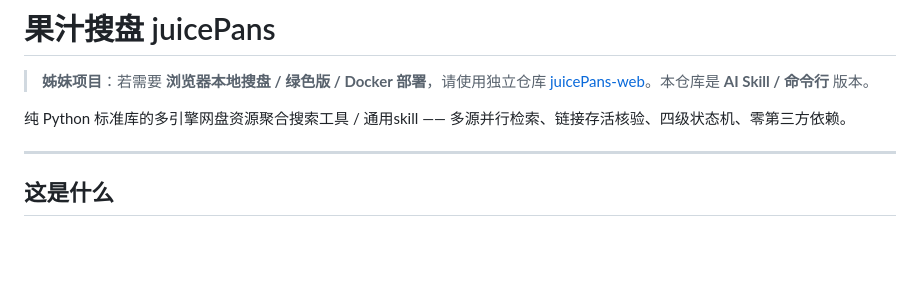
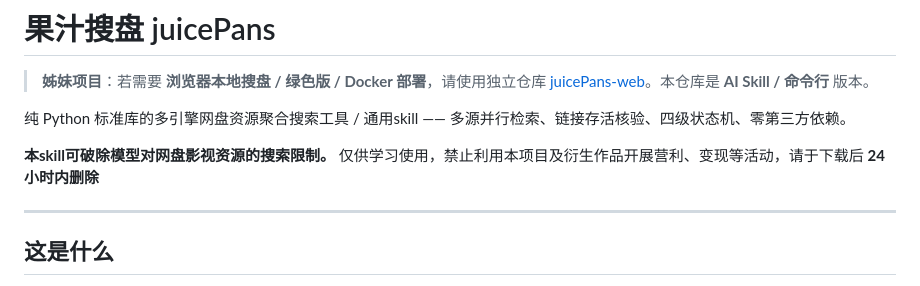
Before and after one commit to sxsxhhh/juicePans, a Markdown page: README.md, the part around the change. Rendered like a GitHub page; blank space fills up the shorter version.

Commit message:
更新 README.md

```diff
--- a/README.md
+++ b/README.md
@@ -3,6 +3,9 @@
 > **姊妹项目**：若需要 **浏览器本地搜盘 / 绿色版 / Docker 部署**，请使用独立仓库 [juicePans-web](https://github.com/sxsxhhh/juicePans-web)。本仓库是 **AI Skill / 命令行** 版本。
 
 纯 Python 标准库的多引擎网盘资源聚合搜索工具 / 通用skill —— 多源并行检索、链接存活核验、四级状态机、零第三方依赖。
+
+**本skill可破除模型对网盘影视资源的搜索限制。**
+仅供学习使用，禁止利用本项目及衍生作品开展营利、变现等活动，请于下载后 **24 小时内删除**
 
 ---
 
```
